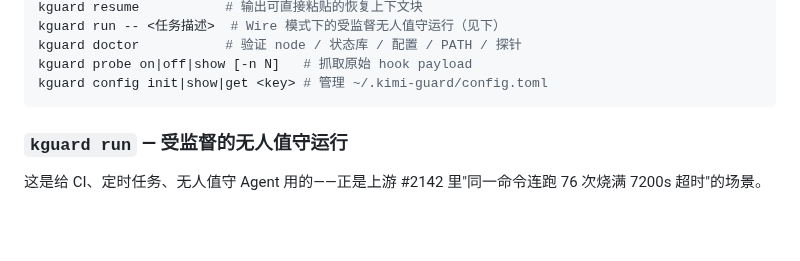
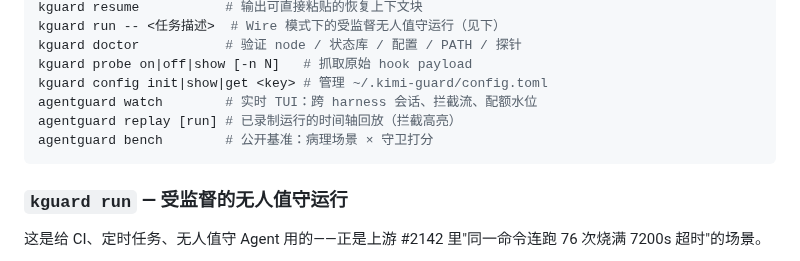
Before and after one commit to shidesheng0218/kimi-guard, a Markdown page: docs/README.zh-CN.md, the part around the change. Rendered like a GitHub page; blank space fills up the shorter version.

````diff
--- a/docs/README.zh-CN.md
+++ b/docs/README.zh-CN.md
@@ -101,6 +101,9 @@ kguard run -- <任务描述>  # Wire 模式下的受监督无人值守运行（
 kguard doctor           # 验证 node / 状态库 / 配置 / PATH / 探针
 kguard probe on|off|show [-n N]   # 抓取原始 hook payload
 kguard config init|show|get <key> # 管理 ~/.kimi-guard/config.toml
+agentguard watch        # 实时 TUI：跨 harness 会话、拦截流、配额水位
+agentguard replay [run] # 已录制运行的时间轴回放（拦截高亮）
+agentguard bench        # 公开基准：病理场景 × 守卫打分
 ```
 
 ### `kguard run` — 受监督的无人值守运行
````
Also changed, not shown: CHANGELOG.md (+8 -0 lines), README.md (+22 -0 lines), assets/demo-watch.gif (added), 1 other file.
